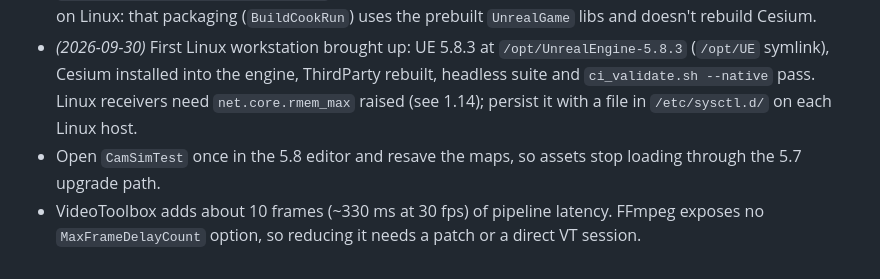
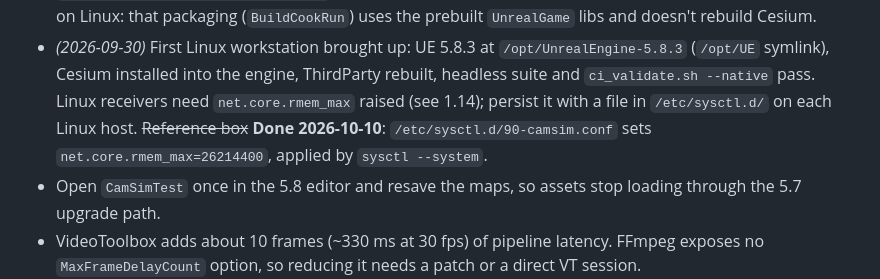
Before and after one commit to mclayton7/camera-simulator2, a Markdown page: ROADMAP.md, the part around the change. Rendered like a GitHub page.

Commit message:
docs(roadmap): rmem_max persisted on the Linux reference box (1.14 follow-up)
Co-Authored-By: Claude Opus 5.5 <noreply@anthropic.com>
Claude-Session: https://claude.ai/code/session_01Xi2WNyBdHgJyyBvzxtfWi3

```diff
--- a/ROADMAP.md
+++ b/ROADMAP.md
@@ -162,7 +162,8 @@ Full suite: 209 tests pass (macOS, UE 5.8.3, FFmpeg 8.1.3); misb.js KLV check pa
 - *(2026-09-30)* First Linux workstation brought up: UE 5.8.3 at `/opt/UnrealEngine-5.8.3`
   (`/opt/UE` symlink), Cesium installed into the engine, ThirdParty rebuilt, headless suite and
   `ci_validate.sh --native` pass. Linux receivers need `net.core.rmem_max` raised (see 1.14);
-  persist it with a file in `/etc/sysctl.d/` on each Linux host.
+  persist it with a file in `/etc/sysctl.d/` on each Linux host. ~~Reference box~~ **Done 2026-10-10**:
+  `/etc/sysctl.d/90-camsim.conf` sets `net.core.rmem_max=26214400`, applied by `sysctl --system`.
 - Open `CamSimTest` once in the 5.8 editor and resave the maps, so assets stop loading through
   the 5.7 upgrade path.
 - VideoToolbox adds about 10 frames (~330 ms at 30 fps) of pipeline latency. FFmpeg exposes no
```
